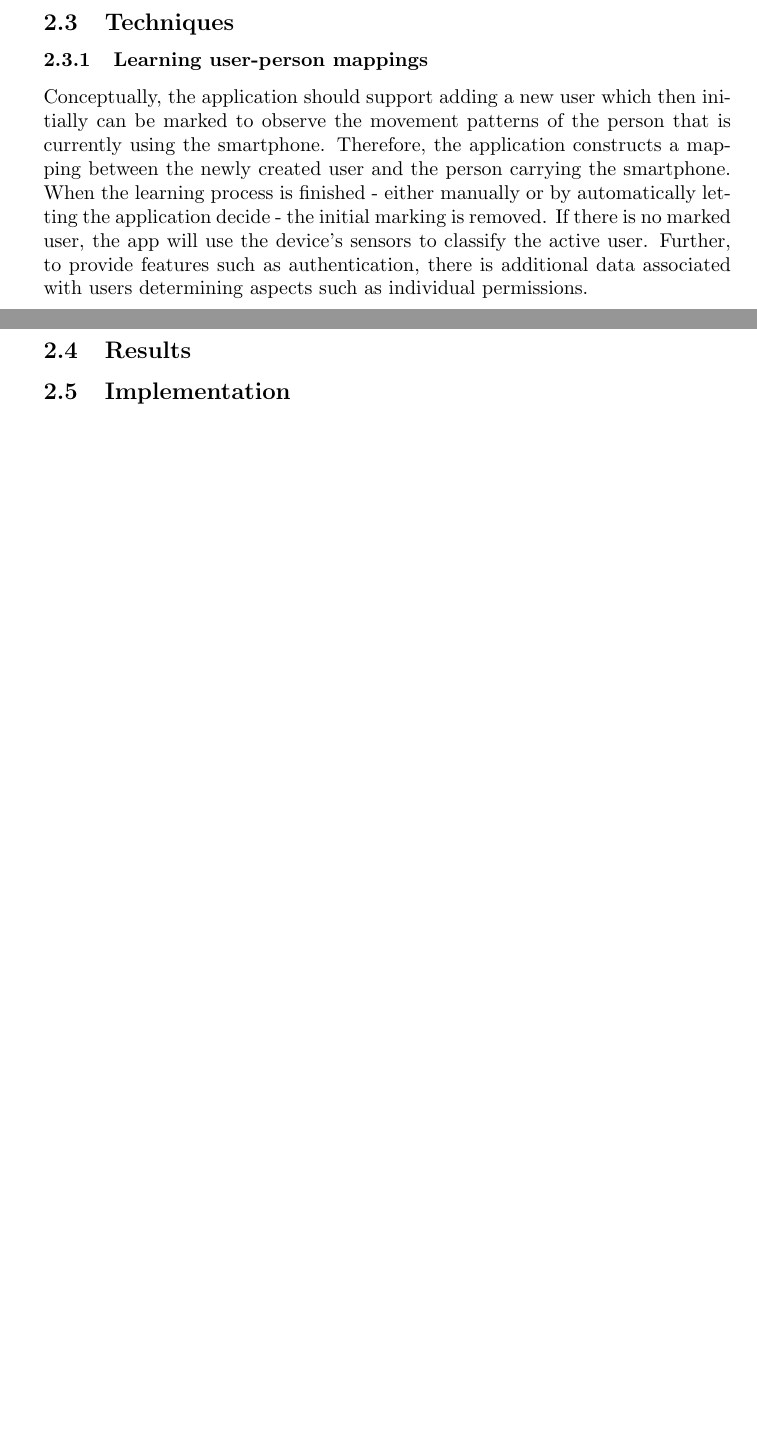
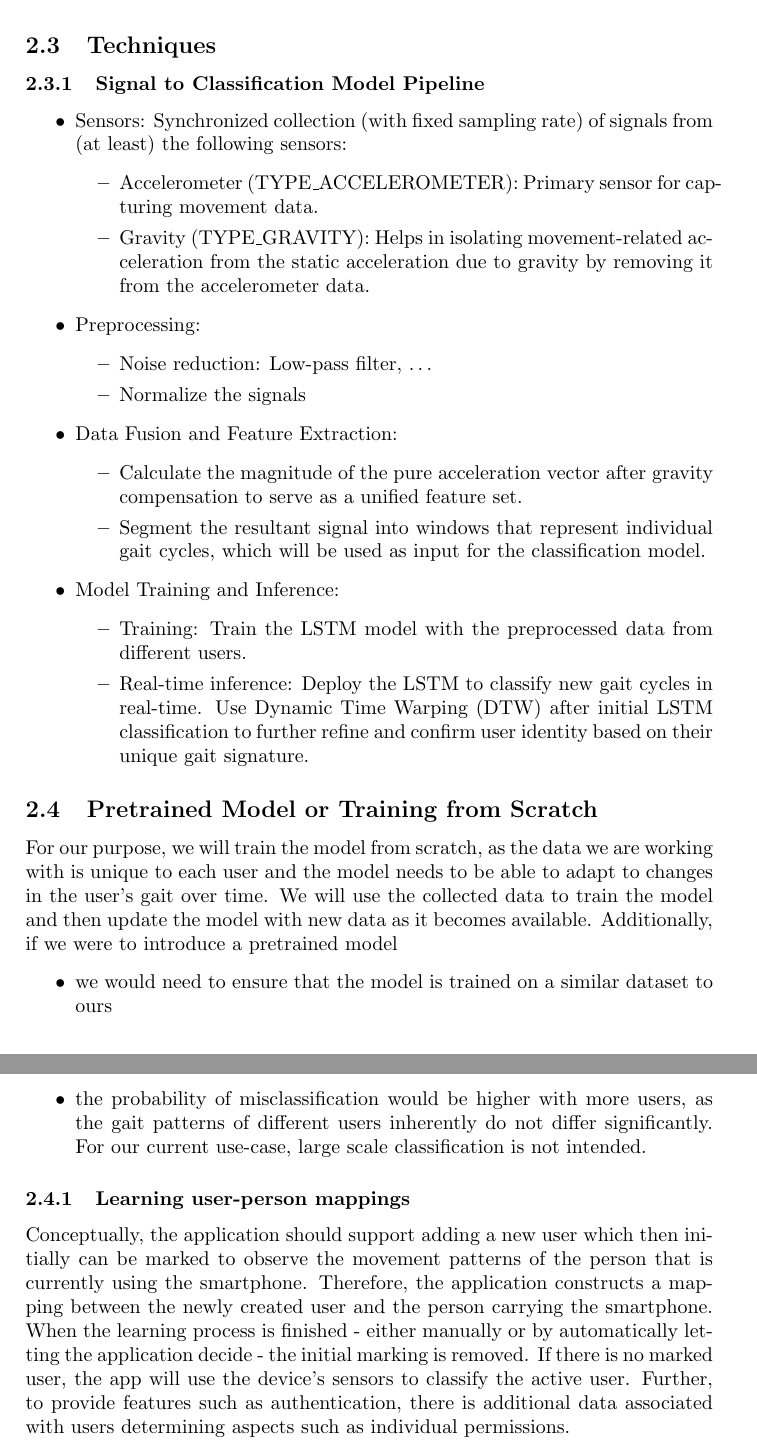
Before and after one commit to pucksME/mcl, a LaTeX document (progress-review-1/progress-review-1.tex): two parts of pages 1 and 2 of 2 before the commit and two parts of pages 2 and 3 of 3 after it, joined at a grey line, cut so that both start at the same text, the shorter picture padded with empty space. Compiled offline with pdfLaTeX.

Commit message:
adds progress review 1 v1.0

```diff
--- a/progress-review-1/progress-review-1.tex
+++ b/progress-review-1/progress-review-1.tex
@@ -1,4 +1,5 @@
-\documentclass{article}
+\documentclass[a4paper,10pt]{article}
+
 \author{Sebastian Puck, Lukas Schilcher}
 \date{Summer Term 2024}
 \title{Mobile Computing Laboratory\\Progress Review 1}
@@ -22,6 +31,33 @@ The purpose of this classification procedure is to serve features such as authen
+In our project, we want to explore a hybrid approach, where we use a deep learning model to classify the gait cycles and then use DTW to further refine the classification.
 
 \subsection{Techniques}
 % describe used techniques used in app
-% list used data sets / theory, assumptions / principles / research results
-% state if there exists a model that can be considered for pretraining
-% state how data is collected, processed and labeled
+\subsubsection{Signal to Classification Model Pipeline}
+\begin{itemize}
+    \item Sensors: Synchronized collection (with fixed sampling rate) of signals from (at least) the following sensors: \begin{itemize}
+        \item Accelerometer (TYPE\_ACCELEROMETER): Primary sensor for capturing movement data.
+        \item Gravity (TYPE\_GRAVITY): Helps in isolating movement-related acceleration from the static acceleration due to gravity by removing it from the accelerometer data.
+    \end{itemize}
+    \item Preprocessing: \begin{itemize}
+        \item Noise reduction: Low-pass filter, \dots
+        \item Normalize the signals
+    \end{itemize}
+    \item Data Fusion and Feature Extraction:
+    \begin{itemize}
+        \item Calculate the magnitude of the pure acceleration vector after gravity compensation to serve as a unified feature set.
+        \item Segment the resultant signal into windows that represent individual gait cycles, which will be used as input for the classification model.
+    \end{itemize}
+    \item Model Training and Inference:
+    \begin{itemize}
+        \item Training: Train the LSTM model with the preprocessed data from different users.
+        \item Real-time inference: Deploy the LSTM to classify new gait cycles in real-time. Use Dynamic Time Warping (DTW) after initial LSTM classification to further refine and confirm user identity based on their unique gait signature.
+    \end{itemize}
+\end{itemize}
+
+\subsection{Pretrained Model or Training from Scratch}
+For our purpose, we will train the model from scratch, as the data we are working with is unique to each user and the model needs to be able to adapt to changes in the user's gait over time.
+We will use the collected data to train the model and then update the model with new data as it becomes available.
+Additionally, if we were to introduce a pretrained model \begin{itemize}
+    \item we would need to ensure that the model is trained on a similar dataset to ours
+    \item the probability of misclassification would be higher with more users, as the gait patterns of different users inherently do not differ significantly. For our current use-case, large scale classification is not intended.
+\end{itemize}
```
Also changed, not shown: progress-review-1/sources.bib (+13 -0 lines), progress-review-1/progress-review-1.pdf, progress-review-1/progress-review-1.tex (34 more changed lines).
